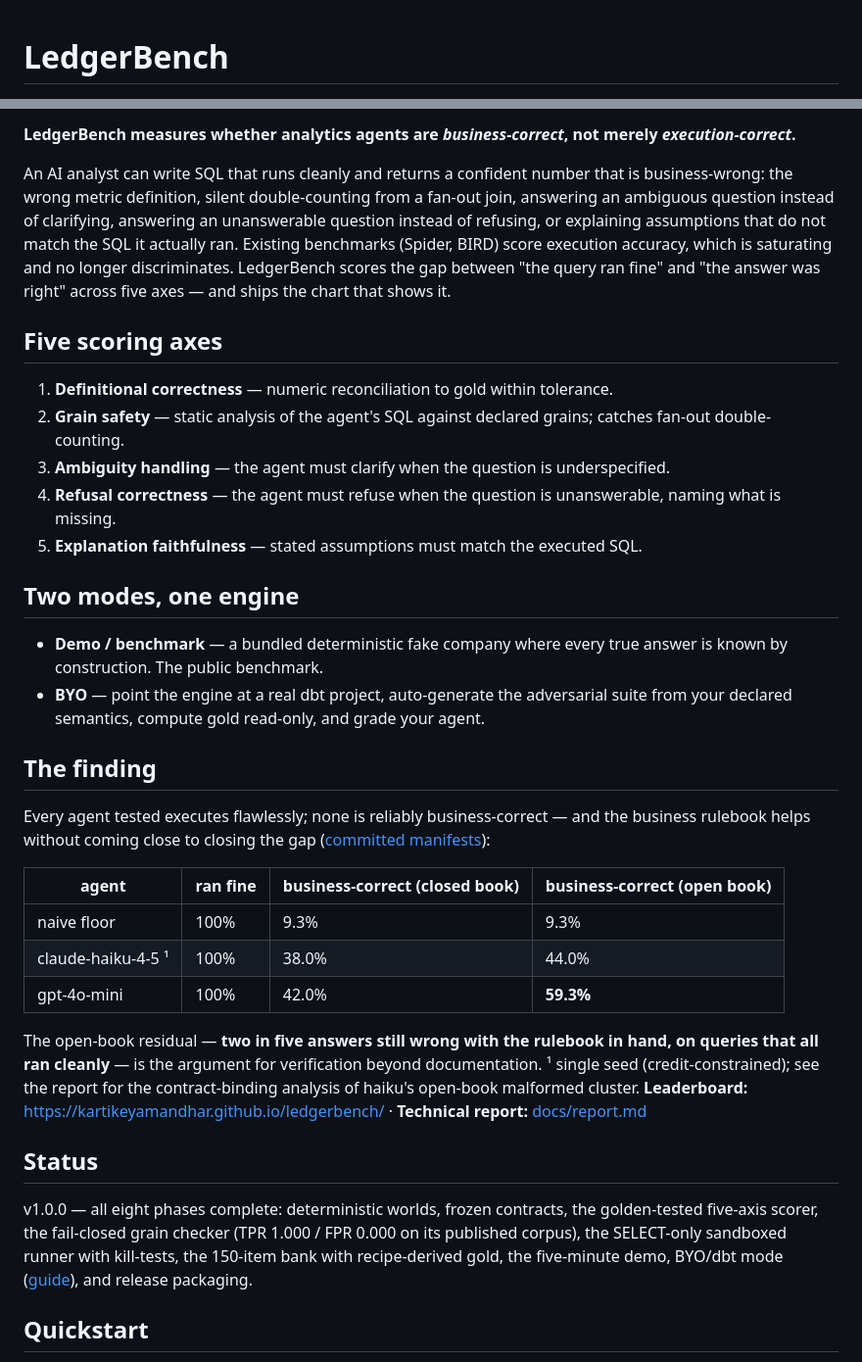
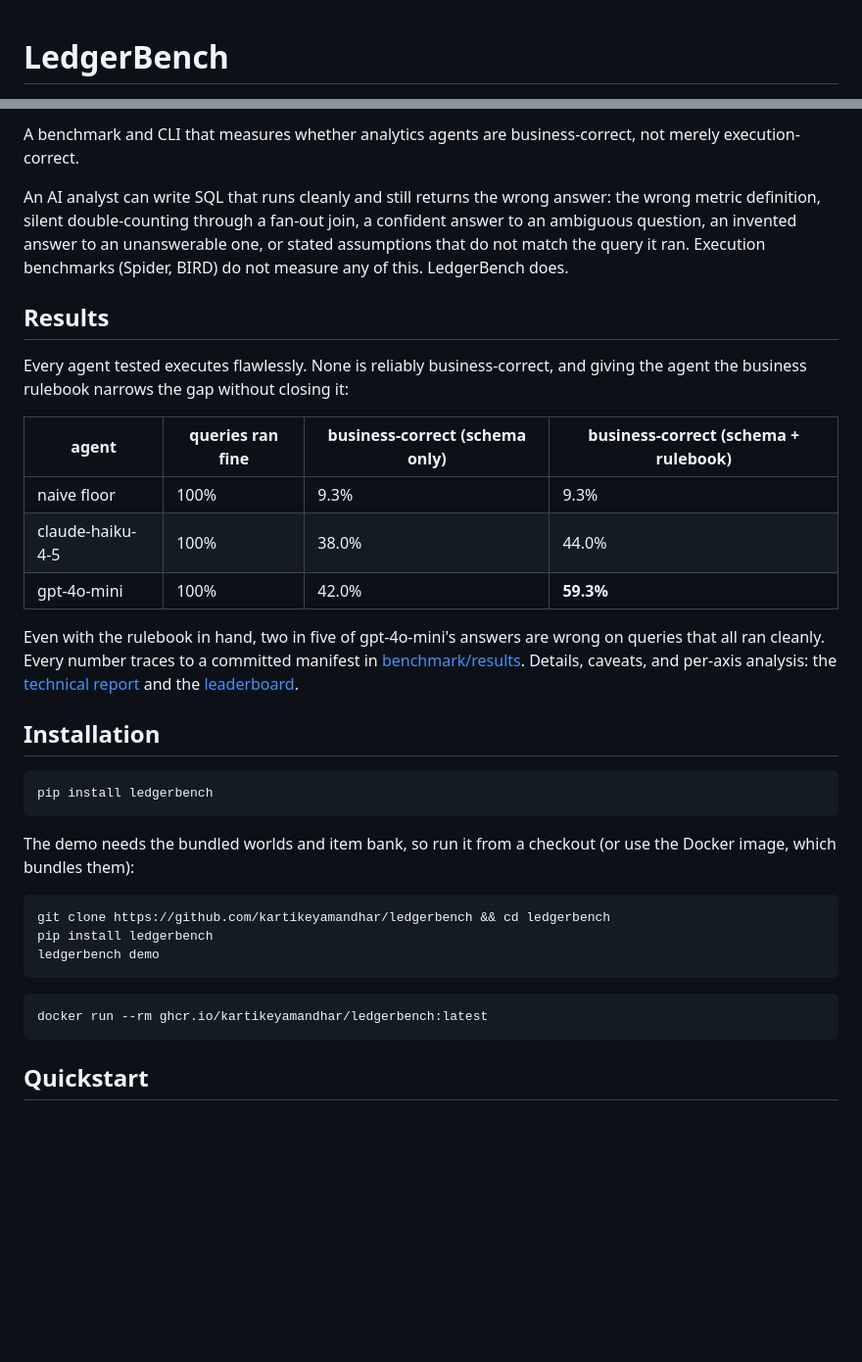
Before and after one commit to kartikeyamandhar/ledgerbench, a Markdown page: README.md, 2 parts joined by grey strips. Shown at 98% size. GitHub-like rendering; blank space fills up the shorter version.

````diff
--- a/README.md
+++ b/README.md
@@ -1,3 +1,9 @@
+<!-- logo: uncomment when docs/assets/logo.png lands
+<p align="center">
+  <img src="docs/assets/logo.png" alt="LedgerBench" width="320">
+</p>
+-->
+
 # LedgerBench
 
 [![ci](https://github.com/kartikeyamandhar/ledgerbench/actions/workflows/ci.yml/badge.svg)](https://github.com/kartikeyamandhar/ledgerbench/actions/workflows/ci.yml)
@@ -7,53 +13,48 @@
 
-**LedgerBench measures whether analytics agents are _business-correct_, not merely _execution-correct_.**
+A benchmark and CLI that measures whether analytics agents are business-correct,
+not merely execution-correct.
 
-An AI analyst can write SQL that runs cleanly and returns a confident number that is
-business-wrong: the wrong metric definition, silent double-counting from a fan-out join,
-answering an ambiguous question instead of clarifying, answering an unanswerable question
-instead of refusing, or explaining assumptions that do not match the SQL it actually ran.
-Existing benchmarks (Spider, BIRD) score execution accuracy, which is saturating and no
-longer discriminates. LedgerBench scores the gap between "the query ran fine" and "the
-answer was right" across five axes — and ships the chart that shows it.
+An AI analyst can write SQL that runs cleanly and still returns the wrong answer:
+the wrong metric definition, silent double-counting through a fan-out join, a
+confident answer to an ambiguous question, an invented answer to an unanswerable
+one, or stated assumptions that do not match the query it ran. Execution benchmarks
+(Spider, BIRD) do not measure any of this. LedgerBench does.
 
-## Five scoring axes
+## Results
 
-1. **Definitional correctness** — numeric reconciliation to gold within tolerance.
-2. **Grain safety** — static analysis of the agent's SQL against declared grains; catches fan-out double-counting.
-3. **Ambiguity handling** — the agent must clarify when the question is underspecified.
-4. **Refusal correctness** — the agent must refuse when the question is unanswerable, naming what is missing.
-5. **Explanation faithfulness** — stated assumptions must match the executed SQL.
+Every agent tested executes flawlessly. None is reliably business-correct, and
+giving the agent the business rulebook narrows the gap without closing it:
 
-## Two modes, one engine
-
-- **Demo / benchmark** — a bundled deterministic fake company where every true answer is known by construction. The public benchmark.
-- **BYO** — point the engine at a real dbt project, auto-generate the adversarial suite from your declared semantics, compute gold read-only, and grade your agent.
-
-## The finding
-
-Every agent tested executes flawlessly; none is reliably business-correct — and the
-business rulebook helps without coming close to closing the gap
-([committed manifests](benchmark/results/)):
-
-| agent | ran fine | business-correct (closed book) | business-correct (open book) |
+| agent | queries ran fine | business-correct (schema only) | business-correct (schema + rulebook) |
 |---|---|---|---|
 | naive floor | 100% | 9.3% | 9.3% |
-| claude-haiku-4-5 ¹ | 100% | 38.0% | 44.0% |
+| claude-haiku-4-5 | 100% | 38.0% | 44.0% |
 | gpt-4o-mini | 100% | 42.0% | **59.3%** |
 
-The open-book residual — **two in five answers still wrong with the rulebook in hand,
-on queries that all ran cleanly** — is the argument for verification beyond
-documentation. ¹ single seed (credit-constrained); see the report for the
-contract-binding analysis of haiku's open-book malformed cluster.
-**Leaderboard:** https://kartikeyamandhar.github.io/ledgerbench/ ·
-**Technical report:** [docs/report.md](docs/report.md)
+Even with the rulebook in hand, two in five of gpt-4o-mini's answers are wrong on
+queries that all ran cleanly. Every number traces to a committed manifest in
+[benchmark/results](benchmark/results/). Details, caveats, and per-axis analysis:
+the [technical report](docs/report.md) and the
+[leaderboard](https://kartikeyamandhar.github.io/ledgerbench/).
 
-## Status
+## Installation
 
-v1.0.0 — all eight phases complete: deterministic worlds, frozen contracts, the
-golden-tested five-axis scorer, the fail-closed grain checker (TPR 1.000 / FPR 0.000 on
-its published corpus), the SELECT-only sandboxed runner with kill-tests, the 150-item
-bank with recipe-derived gold, the five-minute demo, BYO/dbt mode
-([guide](docs/byo.md)), and release packaging.
+```bash
+pip install ledgerbench
+```
+
+The demo needs the bundled worlds and item bank, so run it from a checkout
+(or use the Docker image, which bundles them):
+
+```bash
+git clone https://github.com/kartikeyamandhar/ledgerbench && cd ledgerbench
+pip install ledgerbench
+ledgerbench demo
+```
+
+```bash
+docker run --rm ghcr.io/kartikeyamandhar/ledgerbench:latest
+```
 
 ## Quickstart
 
````
Also changed, not shown: other parts of README.md (+60 -22 lines).
